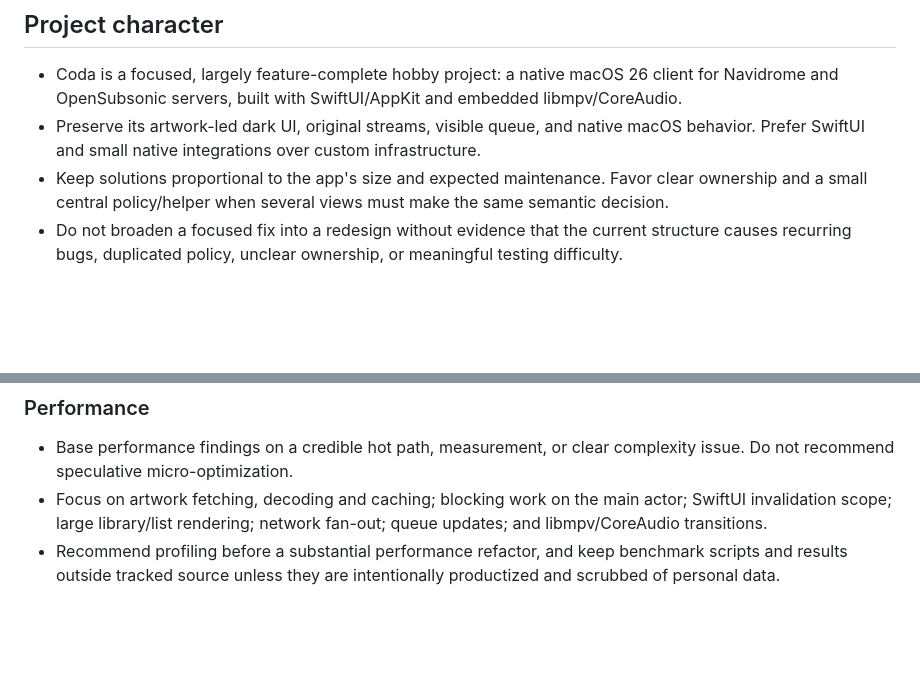
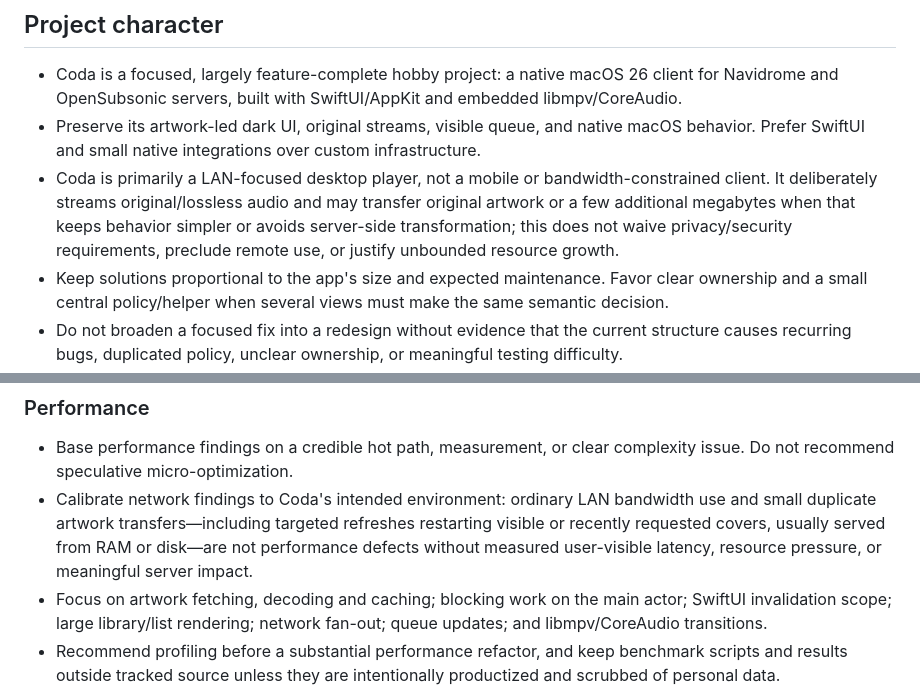
Before and after one commit to iamtoolino/coda-macos, a Markdown page: AGENTS.md, 2 parts joined by grey strips. Rendered like a GitHub page; blank space fills up the shorter version.

Commit message:
Calibrate performance reviews for LAN use

```diff
--- a/AGENTS.md
+++ b/AGENTS.md
@@ -4,6 +4,7 @@
 
 - Coda is a focused, largely feature-complete hobby project: a native macOS 26 client for Navidrome and OpenSubsonic servers, built with SwiftUI/AppKit and embedded libmpv/CoreAudio.
 - Preserve its artwork-led dark UI, original streams, visible queue, and native macOS behavior. Prefer SwiftUI and small native integrations over custom infrastructure.
+- Coda is primarily a LAN-focused desktop player, not a mobile or bandwidth-constrained client. It deliberately streams original/lossless audio and may transfer original artwork or a few additional megabytes when that keeps behavior simpler or avoids server-side transformation; this does not waive privacy/security requirements, preclude remote use, or justify unbounded resource growth.
 - Keep solutions proportional to the app's size and expected maintenance. Favor clear ownership and a small central policy/helper when several views must make the same semantic decision.
 - Do not broaden a focused fix into a redesign without evidence that the current structure causes recurring bugs, duplicated policy, unclear ownership, or meaningful testing difficulty.
 
@@ -75,6 +76,7 @@
 ### Performance
 
 - Base performance findings on a credible hot path, measurement, or clear complexity issue. Do not recommend speculative micro-optimization.
+- Calibrate network findings to Coda's intended environment: ordinary LAN bandwidth use and small duplicate artwork transfers—including targeted refreshes restarting visible or recently requested covers, usually served from RAM or disk—are not performance defects without measured user-visible latency, resource pressure, or meaningful server impact.
 - Focus on artwork fetching, decoding and caching; blocking work on the main actor; SwiftUI invalidation scope; large library/list rendering; network fan-out; queue updates; and libmpv/CoreAudio transitions.
 - Recommend profiling before a substantial performance refactor, and keep benchmark scripts and results outside tracked source unless they are intentionally productized and scrubbed of personal data.
 
```
